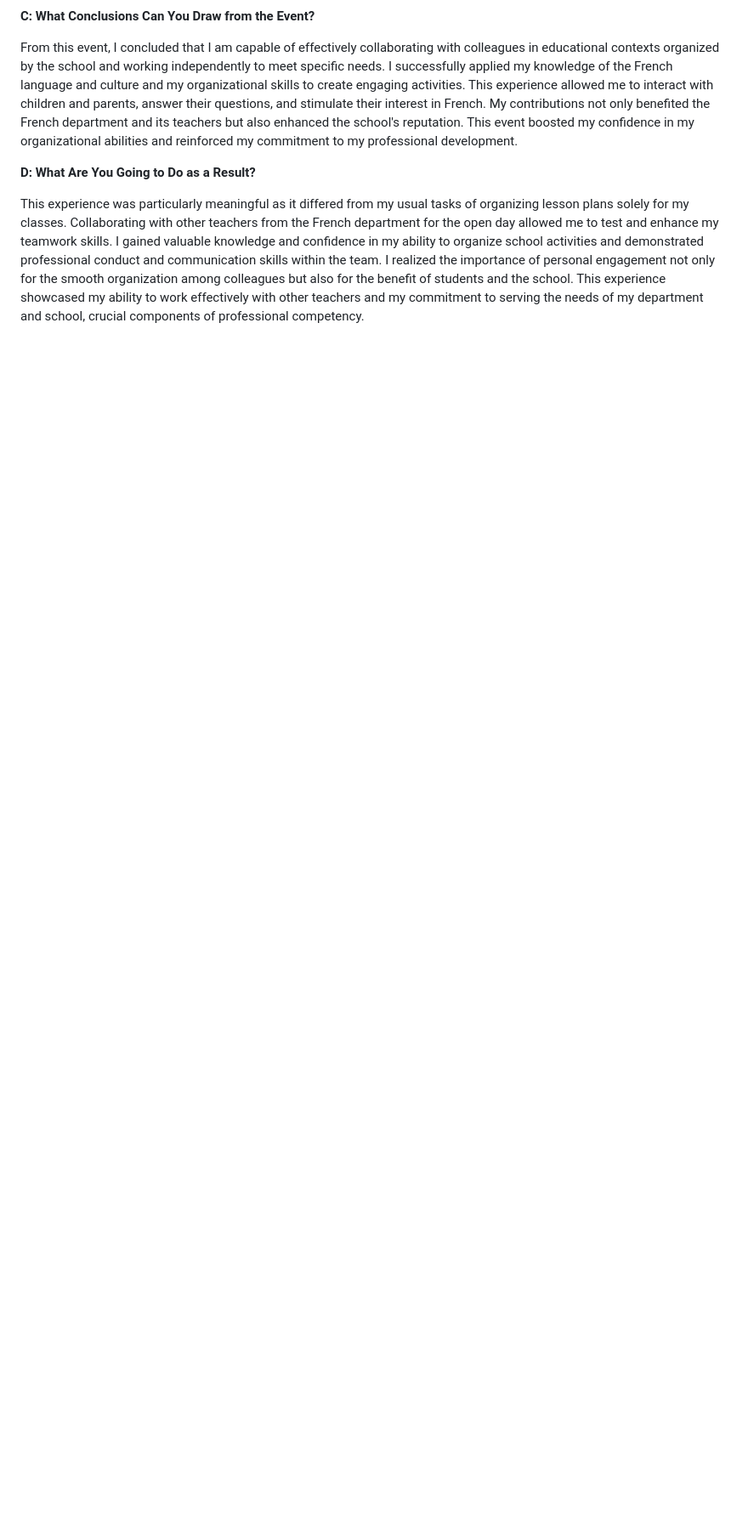
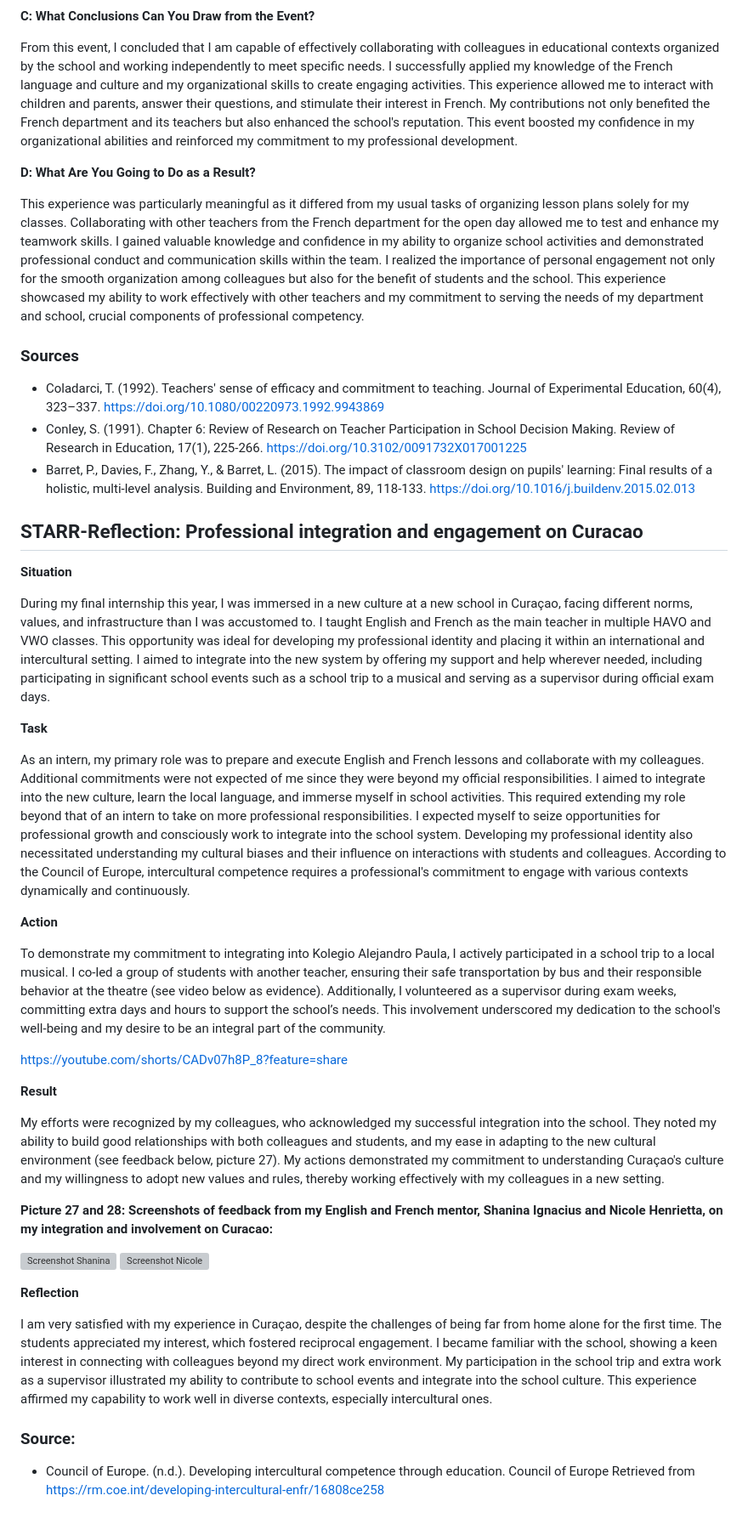
Before and after one commit to AntonioVoetschCortes/AntonioVoetschCortes.github.io, a Markdown page: Me-As-A-Professional.md, the part around the change printed below. Shown: that part at 85% size. Drawn GitHub-style; blank space fills up the shorter version; grey boxes are pictures that could not be loaded.

```diff
--- a/Me-As-A-Professional.md
+++ b/Me-As-A-Professional.md
@@ -67,3 +68,41 @@ From this event, I concluded that I am capable of effectively collaborating with
 **D: What Are You Going to Do as a Result?**
 
 This experience was particularly meaningful as it differed from my usual tasks of organizing lesson plans solely for my classes. Collaborating with other teachers from the French department for the open day allowed me to test and enhance my teamwork skills. I gained valuable knowledge and confidence in my ability to organize school activities and demonstrated professional conduct and communication skills within the team. I realized the importance of personal engagement not only for the smooth organization among colleagues but also for the benefit of students and the school. This experience showcased my ability to work effectively with other teachers and my commitment to serving the needs of my department and school, crucial components of professional competency.
+
+### Sources
+- Coladarci, T. (1992). Teachers' sense of efficacy and commitment to teaching. Journal of Experimental Education, 60(4), 323–337. <a href="https://doi.org/10.1080/00220973.1992.9943869" target="_blank">https://doi.org/10.1080/00220973.1992.9943869</a>
+- Conley, S. (1991). Chapter 6: Review of Research on Teacher Participation in School Decision Making. Review of Research in Education, 17(1), 225-266. <a href="https://doi.org/10.3102/0091732X017001225" target="_blank">https://doi.org/10.3102/0091732X017001225</a>
+- Barret, P., Davies, F., Zhang, Y., & Barret, L. (2015). The impact of classroom design on pupils' learning: Final results of a holistic, multi-level analysis. Building and Environment, 89, 118-133. <a href="https://doi.org/10.1016/j.buildenv.2015.02.013" target="_blank">https://doi.org/10.1016/j.buildenv.2015.02.013</a>
+
+
+## STARR-Reflection: Professional integration and engagement on Curacao
+**Situation**
+
+During my final internship this year, I was immersed in a new culture at a new school in Curaçao, facing different norms, values, and infrastructure than I was accustomed to. I taught English and French as the main teacher in multiple HAVO and VWO classes. This opportunity was ideal for developing my professional identity and placing it within an international and intercultural setting. I aimed to integrate into the new system by offering my support and help wherever needed, including participating in significant school events such as a school trip to a musical and serving as a supervisor during official exam days.
+
+**Task**
+
+As an intern, my primary role was to prepare and execute English and French lessons and collaborate with my colleagues. Additional commitments were not expected of me since they were beyond my official responsibilities.
+I aimed to integrate into the new culture, learn the local language, and immerse myself in school activities. This required extending my role beyond that of an intern to take on more professional responsibilities. I expected myself to seize opportunities for professional growth and consciously work to integrate into the school system. Developing my professional identity also necessitated understanding my cultural biases and their influence on interactions with students and colleagues. According to the Council of Europe, intercultural competence requires a professional's commitment to engage with various contexts dynamically and continuously.
+
+**Action**
+
+To demonstrate my commitment to integrating into Kolegio Alejandro Paula, I actively participated in a school trip to a local musical. I co-led a group of students with another teacher, ensuring their safe transportation by bus and their responsible behavior at the theatre (see video below as evidence). Additionally, I volunteered as a supervisor during exam weeks, committing extra days and hours to support the school’s needs. This involvement underscored my dedication to the school's well-being and my desire to be an integral part of the community.
+
+<a href="https://youtube.com/shorts/CADv07h8P_8?feature=share" target="_blank">https://youtube.com/shorts/CADv07h8P_8?feature=share</a>
+
+**Result**
+
+My efforts were recognized by my colleagues, who acknowledged my successful integration into the school. They noted my ability to build good relationships with both colleagues and students, and my ease in adapting to the new cultural environment (see feedback below, picture 27). My actions demonstrated my commitment to understanding Curaçao's culture and my willingness to adopt new values and rules, thereby working effectively with my colleagues in a new setting.
+
+**Picture 27 and 28: Screenshots of feedback from my English and French mentor, Shanina Ignacius and Nicole Henrietta, on my integration and involvement on Curacao:**
+
+![Screenshot Shanina](https://github.com/user-attachments/assets/2b711273-e23f-4d05-9246-13ca7fde1187)
+![Screenshot Nicole](https://github.com/user-attachments/assets/a70656bc-24f4-43be-8638-568303e7a655)
+
+**Reflection**
+
+I am very satisfied with my experience in Curaçao, despite the challenges of being far from home alone for the first time. The students appreciated my interest, which fostered reciprocal engagement. I became familiar with the school, showing a keen interest in connecting with colleagues beyond my direct work environment. My participation in the school trip and extra work as a supervisor illustrated my ability to contribute to school events and integrate into the school culture. This experience affirmed my capability to work well in diverse contexts, especially intercultural ones.
+
+### Source:
+- Council of Europe. (n.d.). Developing intercultural competence through education. Council of Europe Retrieved from <a href="https://rm.coe.int/developing-intercultural-enfr/16808ce258" target="_blank">https://rm.coe.int/developing-intercultural-enfr/16808ce258</a>
```
Also changed, not shown: other parts of Me-As-A-Professional.md (+1 -0 lines).
